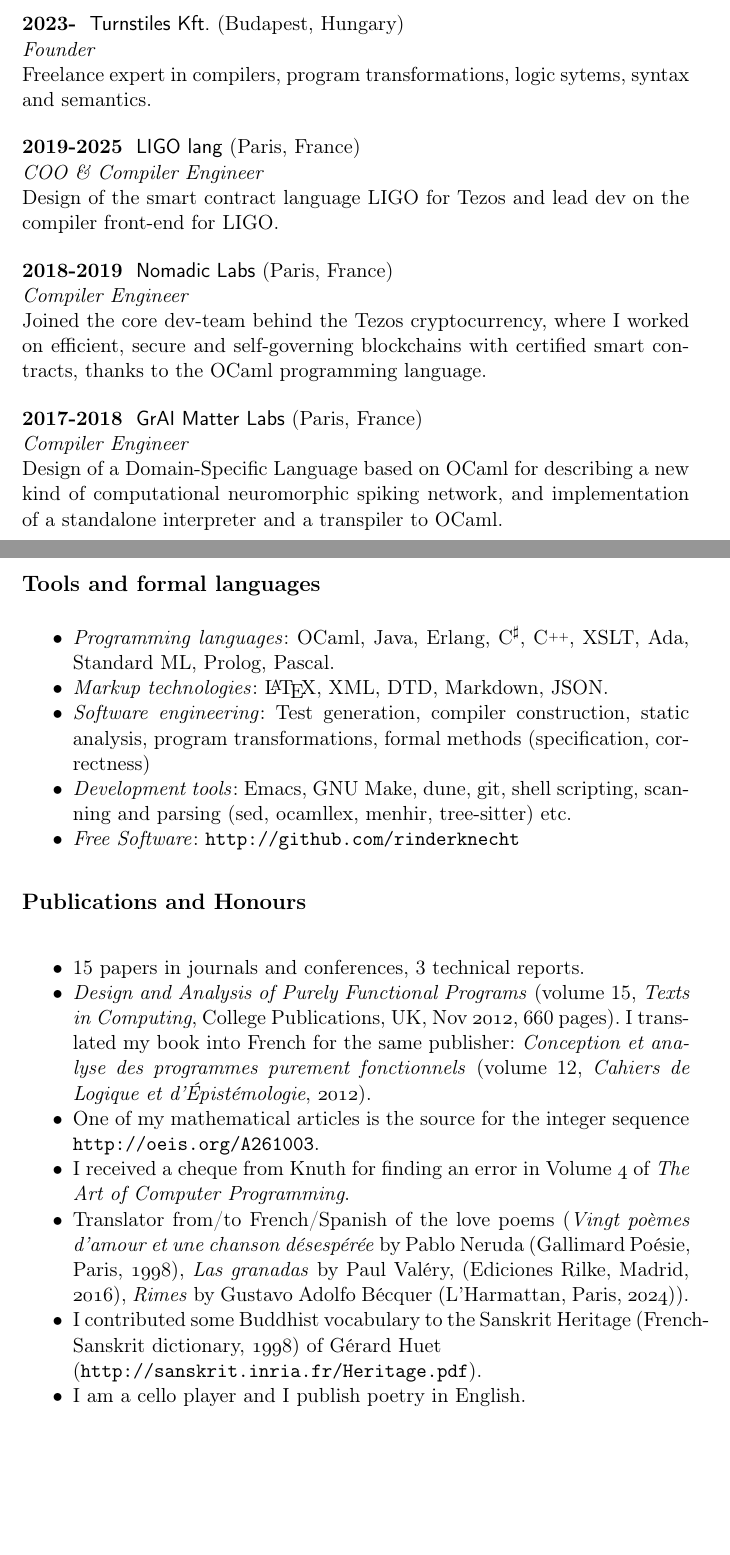
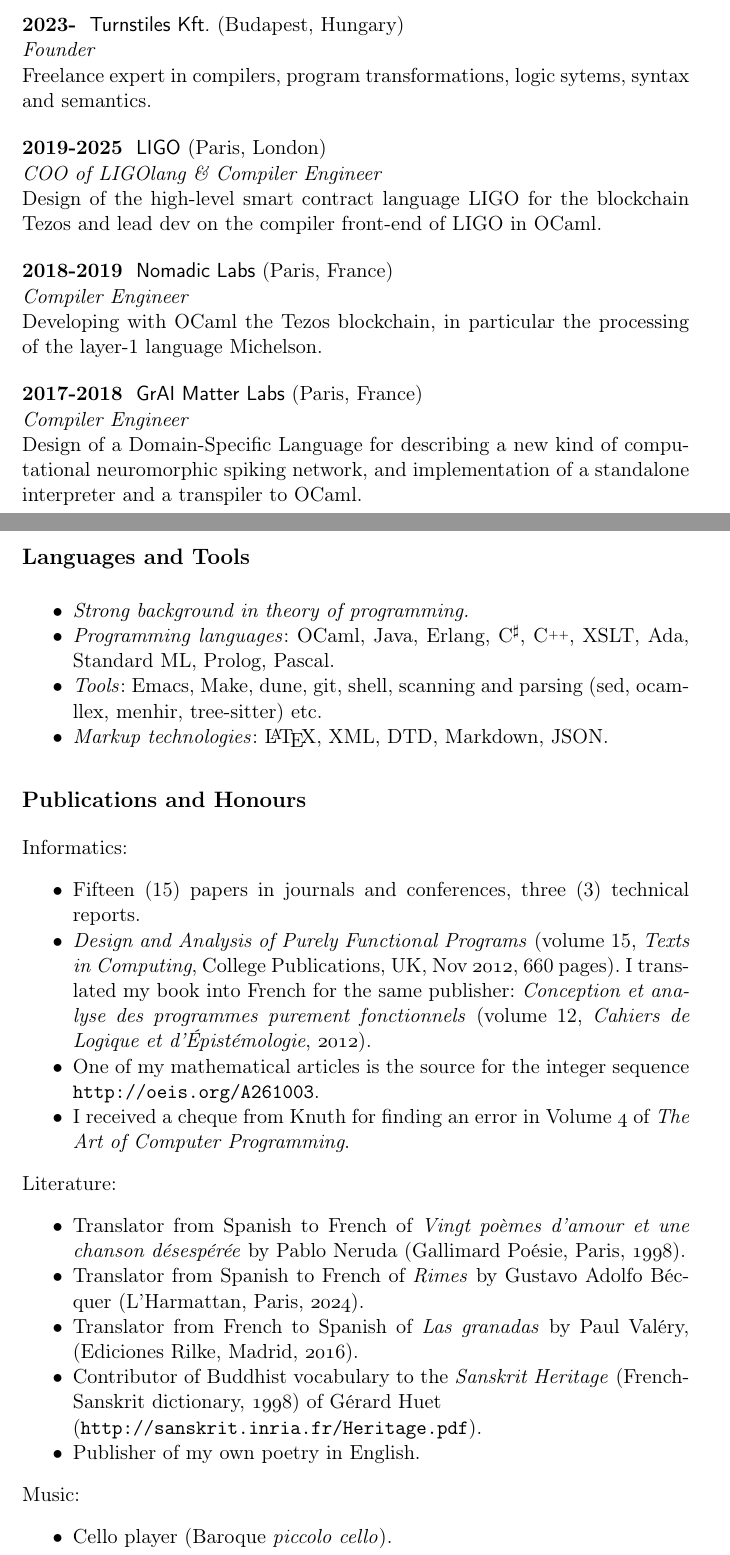
Before and after one commit to rinderknecht/CV, a LaTeX CV (cv_rinderknecht.tex): two parts of pages 1 and 3 of 3, joined at a grey line, cut so that both start at the same text, the shorter picture padded with empty space. Compiled offline with pdfLaTeX.

Commit message:
Improved CV.

```diff
--- a/cv_rinderknecht.tex
+++ b/cv_rinderknecht.tex
@@ -68,24 +71,23 @@
 
 \bigskip
 
-\noindent\textbf{2019-2025} \ \textsf{LIGO lang} (Paris,
-France)\\ \ \ \ \ \emph{COO \& Compiler Engineer}\\
-Design of the smart contract language LIGO for Tezos and lead dev
-on the compiler front-end for LIGO.
+\noindent\textbf{2019-2025} \ \textsf{LIGO} (Paris,
+London)\\ \ \ \ \ \emph{COO of LIGOlang \& Compiler Engineer}\\ Design
+of the high-level smart contract language LIGO for the blockchain
+Tezos and lead dev on the compiler front-end of LIGO in OCaml.
 
 \bigskip
 
 \noindent\textbf{2018-2019} \ \textsf{Nomadic Labs} (Paris,
-  France)\\ \ \ \ \ \emph{Compiler Engineer}\\ Joined the core
-  dev-team behind the Tezos cryptocurrency, where I worked on
-  efficient, secure and self-governing blockchains with certified
-  smart contracts, thanks to the OCaml programming language.
+France)\\ \ \ \ \ \emph{Compiler Engineer}\\ Developing with OCaml the
+Tezos blockchain, in particular the processing of the layer-1 language
+Michelson.
 
 \bigskip
 
 \noindent\textbf{2017-2018} \ \textsf{GrAI Matter Labs} (Paris,
 France)\\ \ \ \ \emph{Compiler Engineer}\\ Design of a Domain-Specific
-Language based on OCaml for describing a new kind of computational
+Language for describing a new kind of computational
 neuromorphic spiking network, and implementation of a standalone
 interpreter and a transpiler to OCaml.
 
@@ -157,11 +160,16 @@
 
 \bigskip
-\noindent\textbf{\large Tools and formal languages}
+\noindent\textbf{\large Languages and Tools}
 \medskip
 \begin{itemize*}
 
+  \item \textit{Strong background in theory of programming.}
+
   \item \textit{Programming languages}: OCaml, Java, Erlang,
     C$^\sharp$, \cpp, XSLT, Ada, Standard ML, Prolog, Pascal.
+
+  \item \textit{Tools}: Emacs, Make, dune, git, shell, scanning and
+    parsing (sed, ocamllex, menhir, tree-sitter) etc.
 
   \item \textit{Markup technologies}: \LaTeX, XML, DTD, Markdown,
     JSON.
@@ -170,19 +178,15 @@
 %    LOTOS, ASN.1, TTCN-3, MSC, SDL, specification-based test
 %    generation, automata theory.
 
-  \item \textit{Software engineering}: Test generation, compiler
-    construction, static analysis, program transformations, formal
-    methods (specification, correctness) %, Docker Engine/Machine.
+  %% \item \textit{Software engineering}: Test generation, compiler
+  %%   construction, static analysis, program transformations, formal
+  %%   methods (specification, correctness) %, Docker Engine/Machine.
 
 %  \item \textit{System administration}: Linux, OS~X.
 
 %  \item \textit{Databases}: SQLite.
 
-  \item \textit{Development tools}: Emacs, GNU Make, dune, git, shell
-    scripting, scanning and parsing (sed, ocamllex, menhir,
-    tree-sitter) etc.
-
-  \item \textit{Free Software}: \url{http://github.com/rinderknecht}
+%  \item \textit{Free Software}: \url{http://github.com/rinderknecht}
 
 %%     Shell scripts for Linux system
 %%     administration, a pretty\hyp{}printer for \TeX{} messages, a build
@@ -193,10 +197,14 @@
 
 \bigskip
 \noindent\textbf{\large Publications and Honours}
+
 \bigskip
+
+\noindent Informatics:
 \begin{itemize*}
 
-  \item 15 papers in journals and conferences, 3~technical reports.
+  \item Fifteen (15) papers in journals and conferences, three (3)
+    technical reports.
 
   \item \textit{Design and Analysis of Purely Functional Programs}
     (volume 15, \emph{Texts in Computing}, College Publications, UK,
@@ -211,18 +219,31 @@
   \item I received a cheque from Knuth for finding an error in
     Volume~\oldstylenums{4} of \emph{The Art of Computer Programming}.
 
-  \item Translator from/to French/Spanish of the love poems
-    (\textit{Vingt po\`emes d'amour et une chanson d\'esesp\'er\'ee}
-    by Pablo Neruda (Gallimard Po\'esie, Paris, \oldstylenums{1998}),
-    \emph{Las granadas} by Paul Val\'ery, (Ediciones Rilke, Madrid,
-    \oldstylenums{2016}), \textit{Rimes} by Gustavo Adolfo B\'ecquer
-    (L'Harmattan, Paris, \oldstylenums{2024})).
+\end{itemize*}
 
-  \item I contributed some Buddhist vocabulary to the Sanskrit
-    Heritage (French-Sanskrit dictionary, \oldstylenums{1998}) of
+\noindent Literature:
+\begin{itemize*}
+  \item Translator from Spanish to French of \textit{Vingt po\`emes
+    d'amour et une chanson d\'esesp\'er\'ee} by Pablo Neruda
+    (Gallimard Po\'esie, Paris, \oldstylenums{1998}).
+
+  \item Translator from Spanish to French of \textit{Rimes} by Gustavo
+    Adolfo B\'ecquer (L'Harmattan, Paris, \oldstylenums{2024}).
+
+  \item Translator from French to Spanish of \emph{Las granadas} by
+    Paul Val\'ery, (Ediciones Rilke, Madrid, \oldstylenums{2016}).
+
+  \item Contributor of Buddhist vocabulary to the \emph{Sanskrit
+  Heritage} (French-Sanskrit dictionary, \oldstylenums{1998}) of
     G\'{e}rard Huet\\ (\url{http://sanskrit.inria.fr/Heritage.pdf}).
 
-  \item I am a cello player and I publish poetry in English.
+  \item Publisher of my own poetry in English.
+\end{itemize*}
+
+\noindent Music:
+\begin{itemize*}
+
+  \item Cello player (Baroque \emph{piccolo cello}).
 
 \end{itemize*}
 
```
Also changed, not shown: cv_rinderknecht.pdf, cv_rinderknecht.tex (44 more changed lines).
